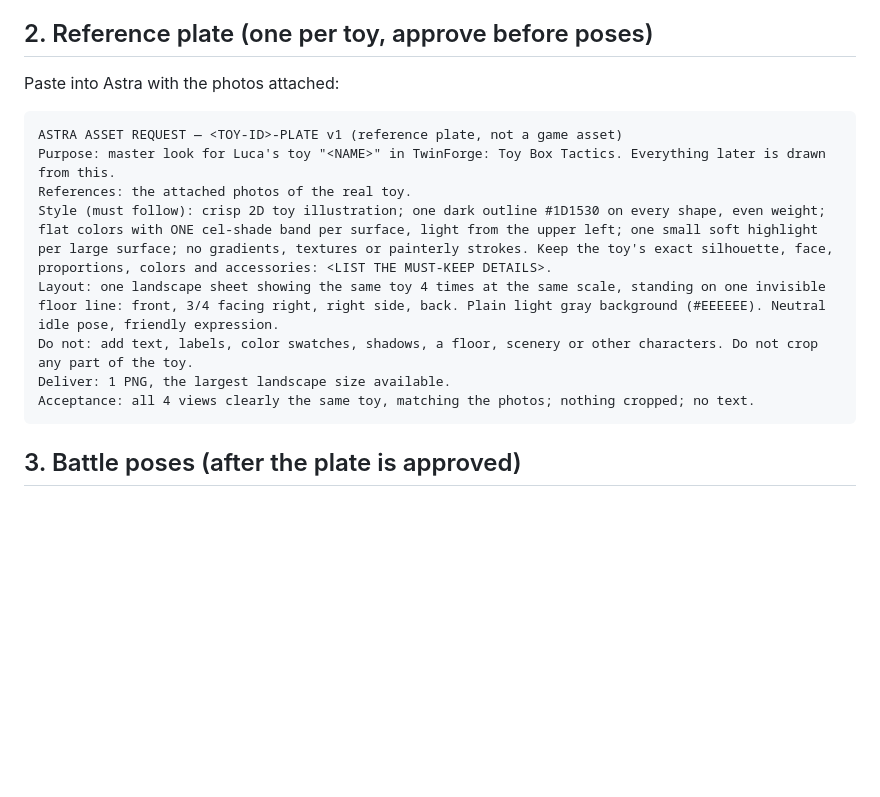
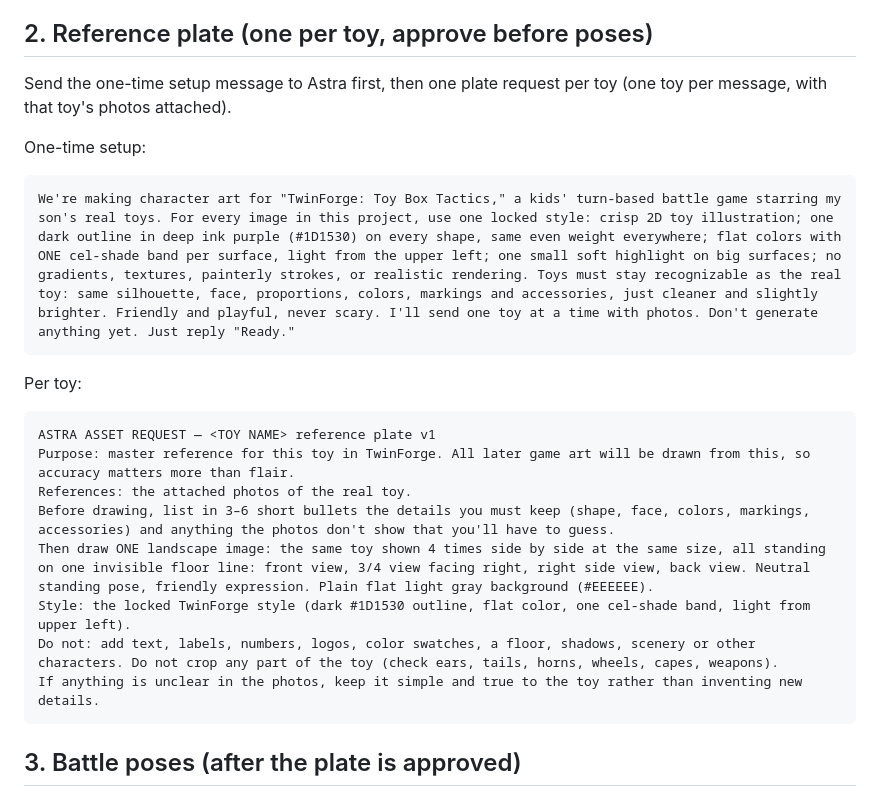
Before and after one commit to Mattrheadland/twinforge, a Markdown page: docs/ASSET_PIPELINE.md, the part around the change. Drawn GitHub-style; blank space fills up the shorter version.

Commit message:
Astra: one-time style setup + per-toy plate prompt
Co-Authored-By: Claude Opus 5.5 <noreply@anthropic.com>
Claude-Session: https://claude.ai/code/session_01HPhYuWji7zrr8E7QLeDR7D

````diff
--- a/docs/ASSET_PIPELINE.md
+++ b/docs/ASSET_PIPELINE.md
@@ -8,17 +8,23 @@ Toy **photos stay private**. They go to Astra only as references and never into
 Front, back, left side, right side, 3/4 view, close-ups of the face and any accessory. Plain background, daylight, no flash, the whole toy in frame. A ruler or hand in one shot helps with scale.
 
 ## 2. Reference plate (one per toy, approve before poses)
-Paste into Astra with the photos attached:
+Send the one-time setup message to Astra first, then one plate request per toy (one toy per message, with that toy's photos attached).
 
+One-time setup:
 ```
-ASTRA ASSET REQUEST — <TOY-ID>-PLATE v1 (reference plate, not a game asset)
-Purpose: master look for Luca's toy "<NAME>" in TwinForge: Toy Box Tactics. Everything later is drawn from this.
+We're making character art for "TwinForge: Toy Box Tactics," a kids' turn-based battle game starring my son's real toys. For every image in this project, use one locked style: crisp 2D toy illustration; one dark outline in deep ink purple (#1D1530) on every shape, same even weight everywhere; flat colors with ONE cel-shade band per surface, light from the upper left; one small soft highlight on big surfaces; no gradients, textures, painterly strokes, or realistic rendering. Toys must stay recognizable as the real toy: same silhouette, face, proportions, colors, markings and accessories, just cleaner and slightly brighter. Friendly and playful, never scary. I'll send one toy at a time with photos. Don't generate anything yet. Just reply "Ready."
+```
+
+Per toy:
+```
+ASTRA ASSET REQUEST — <TOY NAME> reference plate v1
+Purpose: master reference for this toy in TwinForge. All later game art will be drawn from this, so accuracy matters more than flair.
 References: the attached photos of the real toy.
-Style (must follow): crisp 2D toy illustration; one dark outline #1D1530 on every shape, even weight; flat colors with ONE cel-shade band per surface, light from the upper left; one small soft highlight per large surface; no gradients, textures or painterly strokes. Keep the toy's exact silhouette, face, proportions, colors and accessories: <LIST THE MUST-KEEP DETAILS>.
-Layout: one landscape sheet showing the same toy 4 times at the same scale, standing on one invisible floor line: front, 3/4 facing right, right side, back. Plain light gray background (#EEEEEE). Neutral idle pose, friendly expression.
-Do not: add text, labels, color swatches, shadows, a floor, scenery or other characters. Do not crop any part of the toy.
-Deliver: 1 PNG, the largest landscape size available.
-Acceptance: all 4 views clearly the same toy, matching the photos; nothing cropped; no text.
+Before drawing, list in 3–6 short bullets the details you must keep (shape, face, colors, markings, accessories) and anything the photos don't show that you'll have to guess.
+Then draw ONE landscape image: the same toy shown 4 times side by side at the same size, all standing on one invisible floor line: front view, 3/4 view facing right, right side view, back view. Neutral standing pose, friendly expression. Plain flat light gray background (#EEEEEE).
+Style: the locked TwinForge style (dark #1D1530 outline, flat color, one cel-shade band, light from upper left).
+Do not: add text, labels, numbers, logos, color swatches, a floor, shadows, scenery or other characters. Do not crop any part of the toy (check ears, tails, horns, wheels, capes, weapons).
+If anything is unclear in the photos, keep it simple and true to the toy rather than inventing new details.
 ```
 
 ## 3. Battle poses (after the plate is approved)
````
